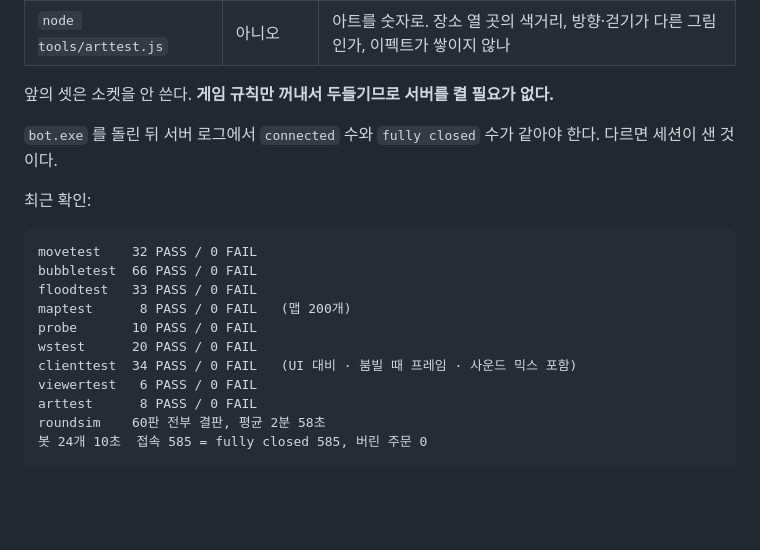
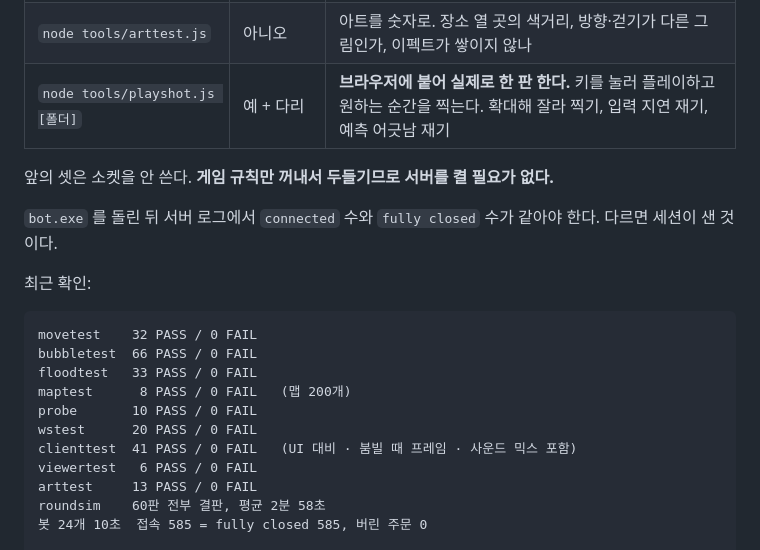
Before and after one commit to fg1b-lgtm/BubbleRoyaleServer, a Markdown page: README.md, the part around one of its changes. GitHub-like rendering; blank space fills up the shorter version.

```diff
--- a/README.md
+++ b/README.md
@@ -173,6 +190,7 @@ build.bat ..\tools\probe.cpp
 | `node tools/clienttest.js` | 아니오 | 브라우저 없이 웹 클라이언트를 돌린다. 그리다 터지는지, 판을 매 프레임 다시 그리는지, HUD 글자 대비, 스물넷이 다 보일 때 프레임 비용, 이벤트마다 소리가 몇 겹인지 |
 | `node tools/viewertest.js` | 예(`bots 0`) + 다리 | 자리가 다 찼을 때 스물다섯 번째로 붙은 사람. 안 끊고 관전시키나 |
 | `node tools/arttest.js` | 아니오 | 아트를 숫자로. 장소 열 곳의 색거리, 방향·걷기가 다른 그림인가, 이펙트가 쌓이지 않나 |
+| `node tools/playshot.js [폴더]` | 예 + 다리 | **브라우저에 붙어 실제로 한 판 한다.** 키를 눌러 플레이하고 원하는 순간을 찍는다. 확대해 잘라 찍기, 입력 지연 재기, 예측 어긋남 재기 |
 
 앞의 셋은 소켓을 안 쓴다. **게임 규칙만 꺼내서 두들기므로 서버를 켤 필요가 없다.**
 
@@ -188,9 +206,9 @@ floodtest   33 PASS / 0 FAIL
 maptest      8 PASS / 0 FAIL   (맵 200개)
 probe       10 PASS / 0 FAIL
 wstest      20 PASS / 0 FAIL
-clienttest  34 PASS / 0 FAIL   (UI 대비 · 붐빌 때 프레임 · 사운드 믹스 포함)
+clienttest  41 PASS / 0 FAIL   (UI 대비 · 붐빌 때 프레임 · 사운드 믹스 포함)
 viewertest   6 PASS / 0 FAIL
-arttest      8 PASS / 0 FAIL
+arttest     13 PASS / 0 FAIL
 roundsim    60판 전부 결판, 평균 2분 58초
 봇 24개 10초  접속 585 = fully closed 585, 버린 주문 0
 
```
Also changed, not shown: other parts of README.md (+17 -0 lines), devlog/2026-09-02.md (added, +104 -0 lines).
